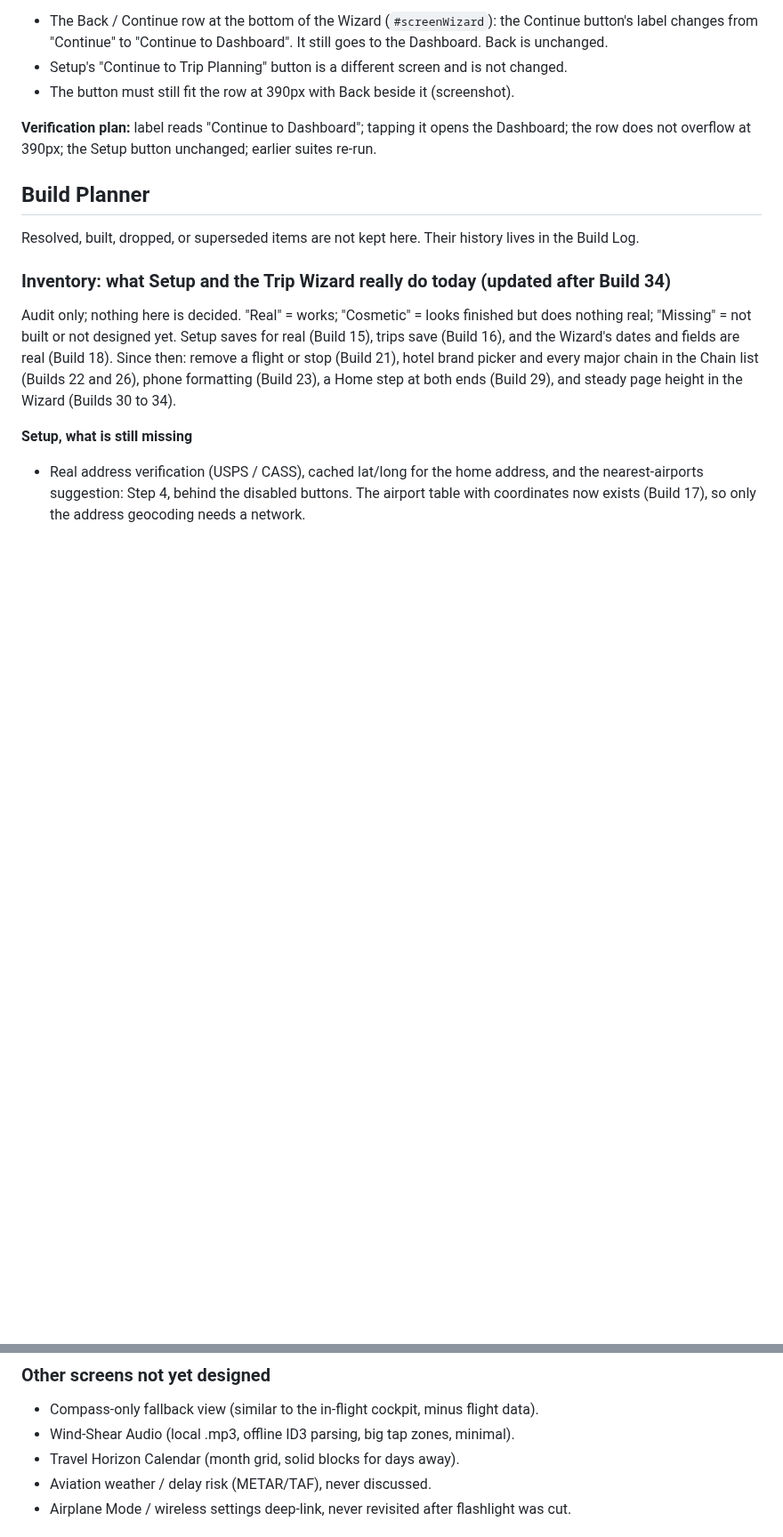
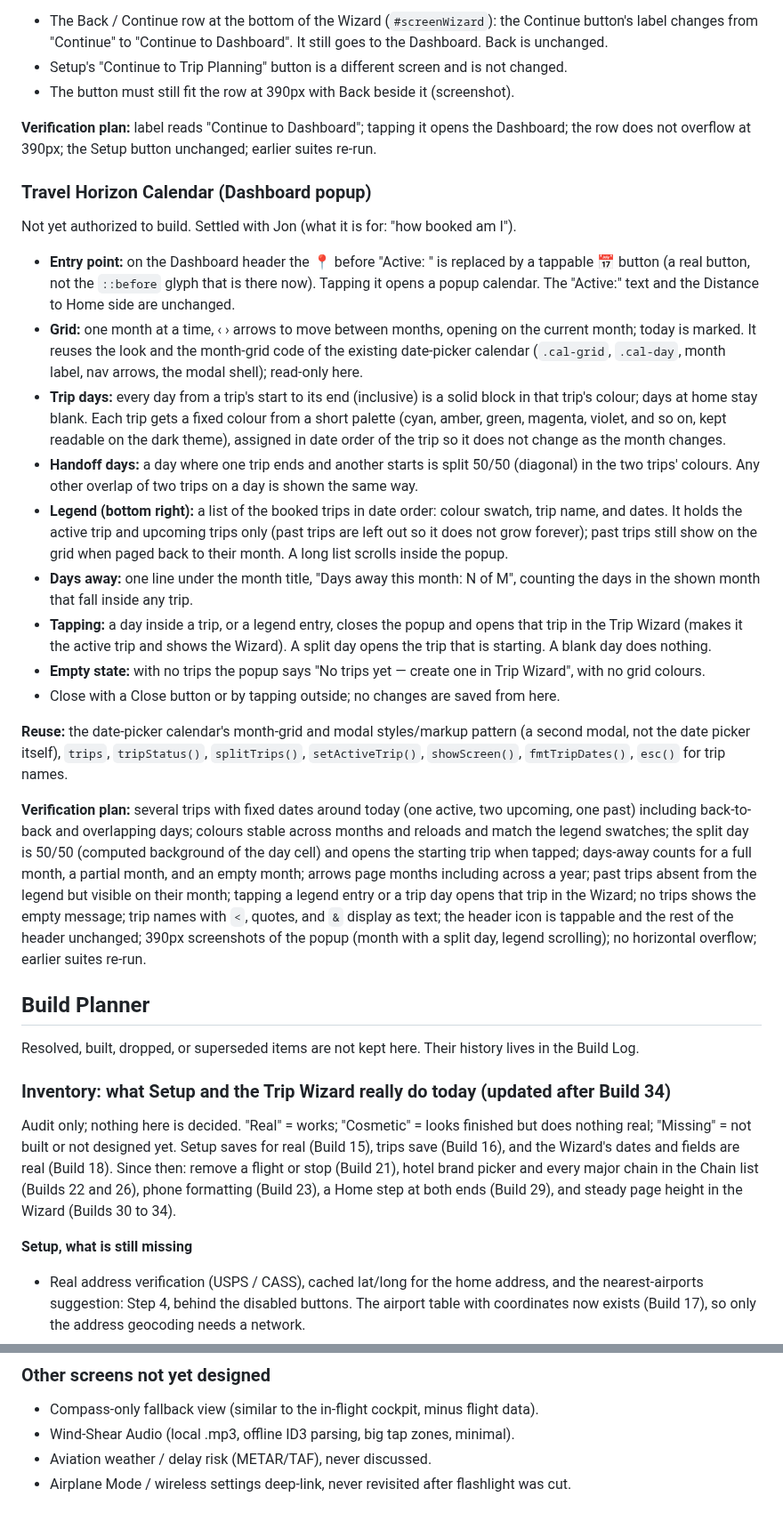
Before and after one commit to TundraJon/Crosswind, a Markdown page: README.md, 2 parts joined by grey strips. Shown at 89% size. Rendered like a GitHub page; blank space fills up the shorter version.

Commit message:
Queue: Travel Horizon Calendar; remove promoted Planner line
Co-Authored-By: Claude Sonnet 5.5 <noreply@anthropic.com>
Claude-Session: https://claude.ai/code/session_01UeDquCh4rcDBqYRLoGtmW9

```diff
--- a/README.md
+++ b/README.md
@@ -338,6 +338,23 @@ Not yet authorized to build. Requested by Jon.
 
 **Verification plan:** label reads "Continue to Dashboard"; tapping it opens the Dashboard; the row does not overflow at 390px; the Setup button unchanged; earlier suites re-run.
 
+### Travel Horizon Calendar (Dashboard popup)
+Not yet authorized to build. Settled with Jon (what it is for: "how booked am I").
+
+- **Entry point:** on the Dashboard header the 📍 before "Active: <trip>" is replaced by a tappable 📅 button (a real button, not the `::before` glyph that is there now). Tapping it opens a popup calendar. The "Active:" text and the Distance to Home side are unchanged.
+- **Grid:** one month at a time, ‹ › arrows to move between months, opening on the current month; today is marked. It reuses the look and the month-grid code of the existing date-picker calendar (`.cal-grid`, `.cal-day`, month label, nav arrows, the modal shell); read-only here.
+- **Trip days:** every day from a trip's start to its end (inclusive) is a solid block in that trip's colour; days at home stay blank. Each trip gets a fixed colour from a short palette (cyan, amber, green, magenta, violet, and so on, kept readable on the dark theme), assigned in date order of the trip so it does not change as the month changes.
+- **Handoff days:** a day where one trip ends and another starts is split 50/50 (diagonal) in the two trips' colours. Any other overlap of two trips on a day is shown the same way.
+- **Legend (bottom right):** a list of the booked trips in date order: colour swatch, trip name, and dates. It holds the active trip and upcoming trips only (past trips are left out so it does not grow forever); past trips still show on the grid when paged back to their month. A long list scrolls inside the popup.
+- **Days away:** one line under the month title, "Days away this month: N of M", counting the days in the shown month that fall inside any trip.
+- **Tapping:** a day inside a trip, or a legend entry, closes the popup and opens that trip in the Trip Wizard (makes it the active trip and shows the Wizard). A split day opens the trip that is starting. A blank day does nothing.
+- **Empty state:** with no trips the popup says "No trips yet — create one in Trip Wizard", with no grid colours.
+- Close with a Close button or by tapping outside; no changes are saved from here.
+
+**Reuse:** the date-picker calendar's month-grid and modal styles/markup pattern (a second modal, not the date picker itself), `trips`, `tripStatus()`, `splitTrips()`, `setActiveTrip()`, `showScreen()`, `fmtTripDates()`, `esc()` for trip names.
+
+**Verification plan:** several trips with fixed dates around today (one active, two upcoming, one past) including back-to-back and overlapping days; colours stable across months and reloads and match the legend swatches; the split day is 50/50 (computed background of the day cell) and opens the starting trip when tapped; days-away counts for a full month, a partial month, and an empty month; arrows page months including across a year; past trips absent from the legend but visible on their month; tapping a legend entry or a trip day opens that trip in the Wizard; no trips shows the empty message; trip names with `<`, quotes, and `&` display as text; the header icon is tappable and the rest of the header unchanged; 390px screenshots of the popup (month with a split day, legend scrolling); no horizontal overflow; earlier suites re-run.
+
 ## Build Planner
 
 Resolved, built, dropped, or superseded items are not kept here. Their history lives in the Build Log.
@@ -358,7 +375,6 @@ Audit only; nothing here is decided. "Real" = works; "Cosmetic" = looks finished
 ### Other screens not yet designed
 - Compass-only fallback view (similar to the in-flight cockpit, minus flight data).
 - Wind-Shear Audio (local .mp3, offline ID3 parsing, big tap zones, minimal).
-- Travel Horizon Calendar (month grid, solid blocks for days away).
 - Aviation weather / delay risk (METAR/TAF), never discussed.
 - Airplane Mode / wireless settings deep-link, never revisited after flashlight was cut.
 
```
